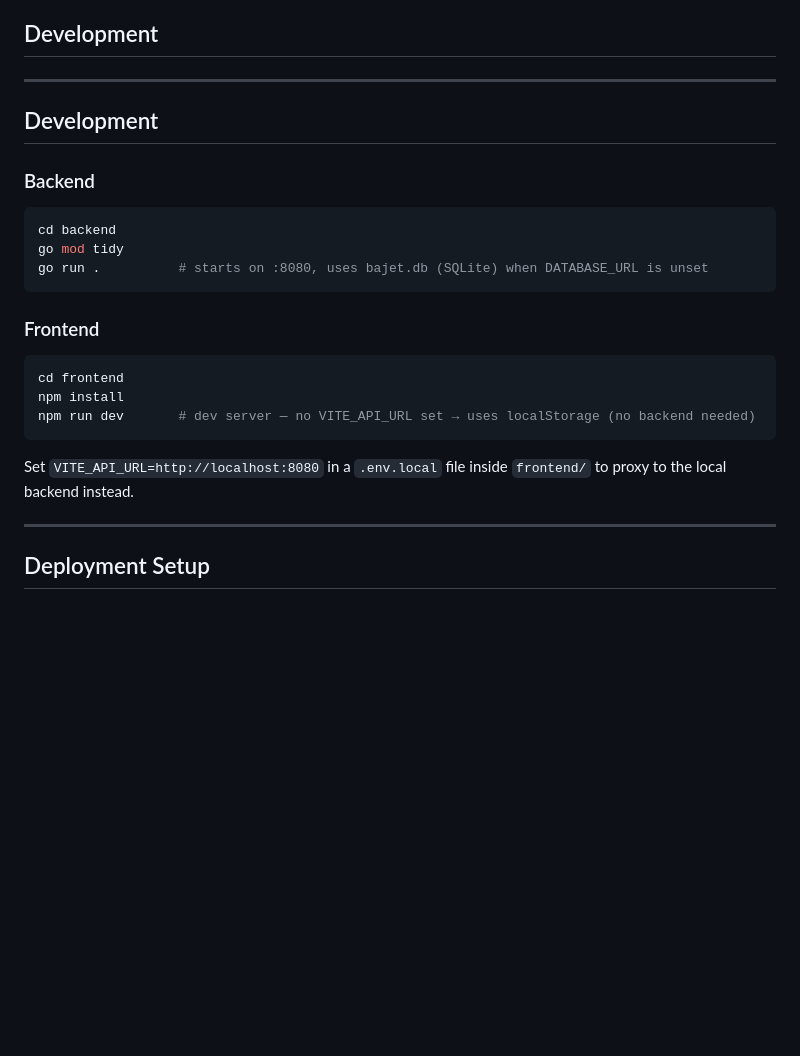
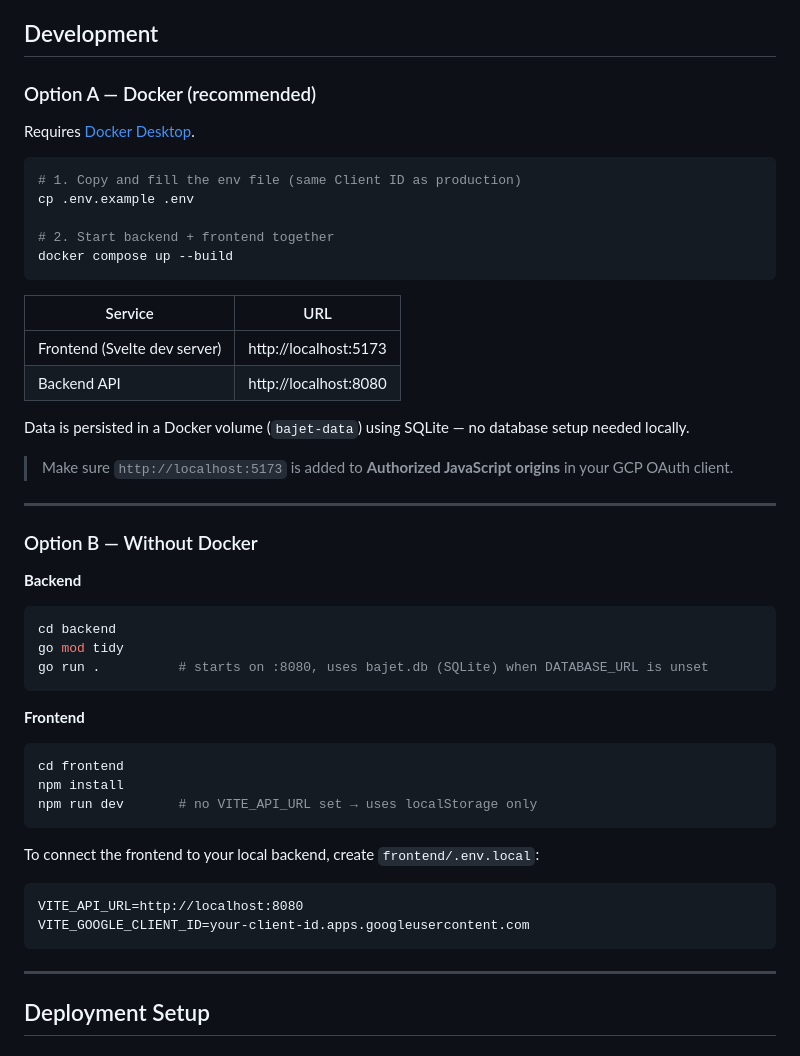
Before and after one commit to ahmadfarisfs/bajet, a Markdown page: README.md, the part around the change. Rendered like a GitHub page; blank space fills up the shorter version.

Commit message:
docs: update README with Docker setup instructions and local development options

````diff
--- a/README.md
+++ b/README.md
@@ -52,27 +52,50 @@ No transaction tracking. No categories. Just consistency.
 
 ## Development
 
+### Option A — Docker (recommended)
+
+Requires [Docker Desktop](https://www.docker.com/products/docker-desktop/).
+
+```bash
+# 1. Copy and fill the env file (same Client ID as production)
+cp .env.example .env
+
+# 2. Start backend + frontend together
+docker compose up --build
+```
+
+| Service | URL |
+|---|---|
+| Frontend (Svelte dev server) | http://localhost:5173 |
+| Backend API | http://localhost:8080 |
+
+Data is persisted in a Docker volume (`bajet-data`) using SQLite — no database setup needed locally.
+
+> Make sure `http://localhost:5173` is added to **Authorized JavaScript origins** in your GCP OAuth client.
+
 ---
 
-## Development
+### Option B — Without Docker
 
-### Backend
-
+**Backend**
 ```bash
 cd backend
 go mod tidy
 go run .          # starts on :8080, uses bajet.db (SQLite) when DATABASE_URL is unset
 ```
 
-### Frontend
-
+**Frontend**
 ```bash
 cd frontend
 npm install
-npm run dev       # dev server — no VITE_API_URL set → uses localStorage (no backend needed)
+npm run dev       # no VITE_API_URL set → uses localStorage only
 ```
 
-Set `VITE_API_URL=http://localhost:8080` in a `.env.local` file inside `frontend/` to proxy to the local backend instead.
+To connect the frontend to your local backend, create `frontend/.env.local`:
+```
+VITE_API_URL=http://localhost:8080
+VITE_GOOGLE_CLIENT_ID=your-client-id.apps.googleusercontent.com
+```
 
 ---
 
````
